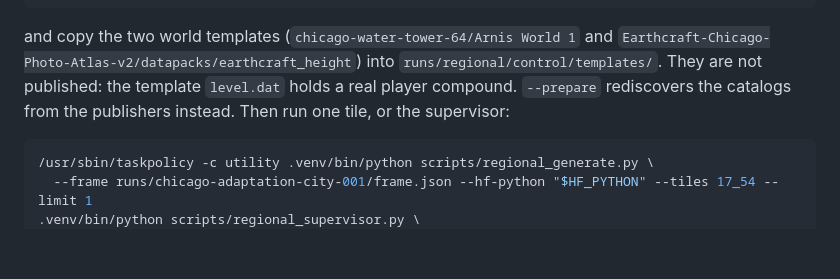
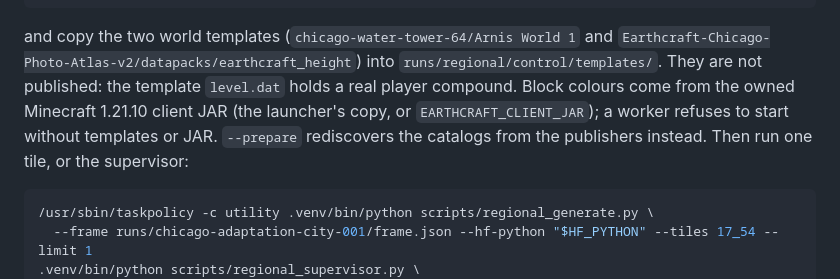
Before and after one commit to EricSpencer00/earthcraft, a Markdown page: docs/CHICAGOLAND_SCANS.md, the part around the change. Rendered like a GitHub page; blank space fills up the shorter version.

Commit message:
Document the client JAR a worker needs

````diff
--- a/docs/CHICAGOLAND_SCANS.md
+++ b/docs/CHICAGOLAND_SCANS.md
@@ -168,8 +168,10 @@ once:
 and copy the two world templates (`chicago-water-tower-64/Arnis World 1` and
 `Earthcraft-Chicago-Photo-Atlas-v2/datapacks/earthcraft_height`) into
 `runs/regional/control/templates/`. They are not published: the template
-`level.dat` holds a real player compound. `--prepare` rediscovers the catalogs
-from the publishers instead. Then run one tile, or the supervisor:
+`level.dat` holds a real player compound. Block colours come from the owned
+Minecraft 1.21.10 client JAR (the launcher's copy, or `EARTHCRAFT_CLIENT_JAR`);
+a worker refuses to start without templates or JAR. `--prepare` rediscovers
+the catalogs from the publishers instead. Then run one tile, or the supervisor:
 
 ```sh
 /usr/sbin/taskpolicy -c utility .venv/bin/python scripts/regional_generate.py \
````
